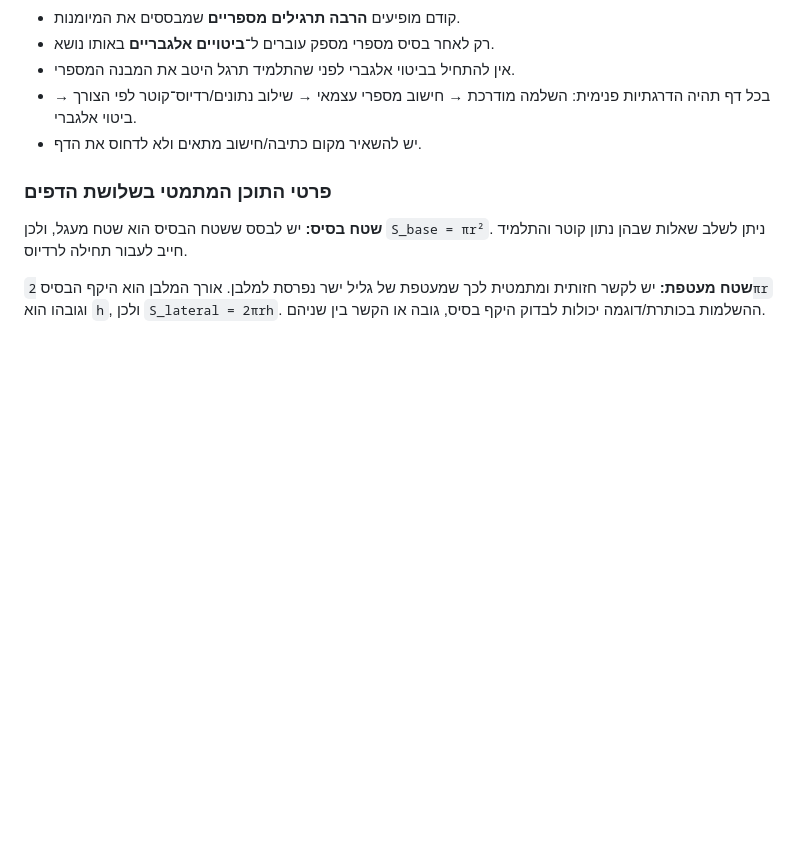
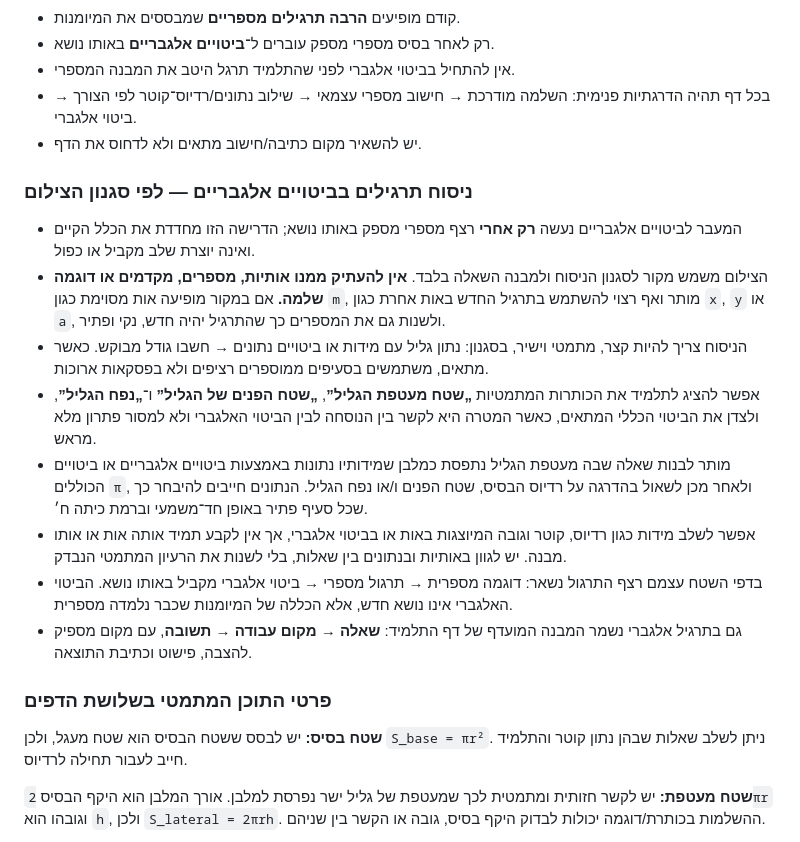
Before and after one commit to yanivmizrachiy/galil, a Markdown page: SOURCE_OF_TRUTH.md, the part around the change. Rendered like a GitHub page; blank space fills up the shorter version.

Commit message:
docs: refine algebraic-expression phrasing from Yaniv reference

```diff
--- a/SOURCE_OF_TRUTH.md
+++ b/SOURCE_OF_TRUTH.md
@@ -323,6 +323,16 @@ Refactor מותר רק אם הוא נותן ROI ברור ומוכח ואינו
 - בכל דף תהיה הדרגתיות פנימית: השלמה מודרכת → חישוב מספרי עצמאי → שילוב נתונים/רדיוס־קוטר לפי הצורך → ביטוי אלגברי.
 - יש להשאיר מקום כתיבה/חישוב מתאים ולא לדחוס את הדף.
 
+### ניסוח תרגילים בביטויים אלגבריים — לפי סגנון הצילום
+- המעבר לביטויים אלגבריים נעשה **רק אחרי** רצף מספרי מספק באותו נושא; הדרישה הזו מחדדת את הכלל הקיים ואינה יוצרת שלב מקביל או כפול.
+- הצילום משמש מקור לסגנון הניסוח ולמבנה השאלה בלבד. **אין להעתיק ממנו אותיות, מספרים, מקדמים או דוגמה שלמה.** אם במקור מופיעה אות מסוימת כגון `m`, מותר ואף רצוי להשתמש בתרגיל החדש באות אחרת כגון `x`, `y` או `a`, ולשנות גם את המספרים כך שהתרגיל יהיה חדש, נקי ופתיר.
+- הניסוח צריך להיות קצר, מתמטי וישיר, בסגנון: נתון גליל עם מידות או ביטויים נתונים → חשבו גודל מבוקש. כאשר מתאים, משתמשים בסעיפים ממוספרים רציפים ולא בפסקאות ארוכות.
+- אפשר להציג לתלמיד את הכותרות המתמטיות **„שטח מעטפת הגליל”**, **„שטח הפנים של הגליל”** ו־**„נפח הגליל”**, ולצדן את הביטוי הכללי המתאים, כאשר המטרה היא לקשר בין הנוסחה לבין הביטוי האלגברי ולא למסור פתרון מלא מראש.
+- מותר לבנות שאלה שבה מעטפת הגליל נתפסת כמלבן שמידותיו נתונות באמצעות ביטויים אלגבריים או ביטויים הכוללים `π`, ולאחר מכן לשאול בהדרגה על רדיוס הבסיס, שטח הפנים ו/או נפח הגליל. הנתונים חייבים להיבחר כך שכל סעיף פתיר באופן חד־משמעי וברמת כיתה ח׳.
+- אפשר לשלב מידות כגון רדיוס, קוטר וגובה המיוצגות באות או בביטוי אלגברי, אך אין לקבע תמיד אותה אות או אותו מבנה. יש לגוון באותיות ובנתונים בין שאלות, בלי לשנות את הרעיון המתמטי הנבדק.
+- בדפי השטח עצמם רצף התרגול נשאר: דוגמה מספרית → תרגול מספרי → ביטוי אלגברי מקביל באותו נושא. הביטוי האלגברי אינו נושא חדש, אלא הכללה של המיומנות שכבר נלמדה מספרית.
+- גם בתרגיל אלגברי נשמר המבנה המועדף של דף התלמיד: **שאלה → מקום עבודה → תשובה**, עם מקום מספיק להצבה, פישוט וכתיבת התוצאה.
+
 ### פרטי התוכן המתמטי בשלושת הדפים
 **שטח בסיס:** יש לבסס ששטח הבסיס הוא שטח מעגל, ולכן `S_base = πr²`. ניתן לשלב שאלות שבהן נתון קוטר והתלמיד חייב לעבור תחילה לרדיוס.
 
```
